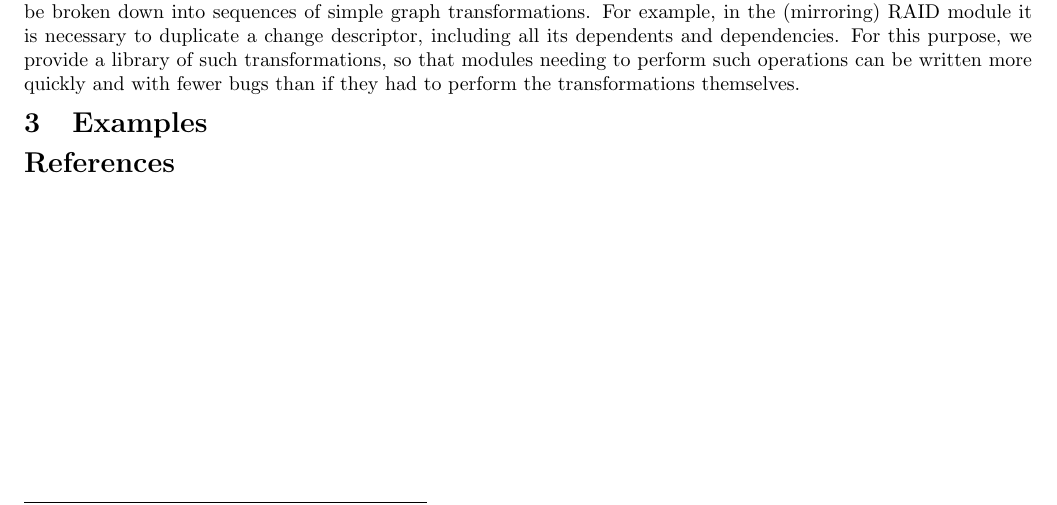
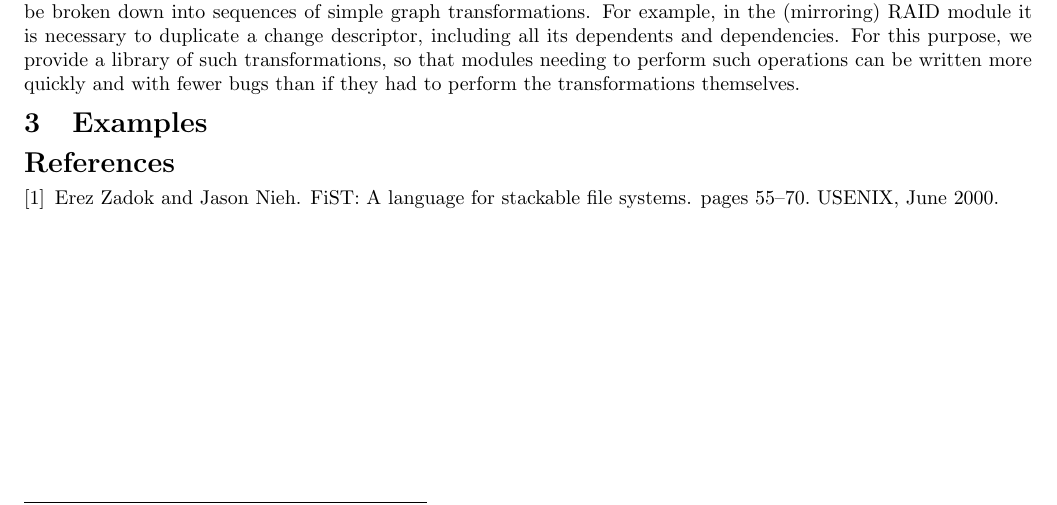
Before and after one commit to ucla-readable/fstitch-doc, a LaTeX document (sosp_poster/abstract.tex, which reads sosp_poster/abstract.bib): part of the page, cut so that both start at the same text. Compiled offline with pdfLaTeX.

Commit message:
r1314: Adding the FiST reference.

```diff
--- a/sosp_poster/abstract.bib
+++ b/sosp_poster/abstract.bib
@@ -0,0 +1,9 @@
+@inproceedings{ zadok00fist,
+	author = "Erez Zadok and Jason Nieh",
+	title = "{FiST}: {A} Language for Stackable File Systems",
+	organization = "USENIX",
+	year = 2000,
+	month = jun,
+	pages = "55--70",
+	url = "http://citeseer.ist.psu.edu/zadok00fist.html"
+}
```
Also changed, not shown: sosp_poster/interfaces.tex (+1 -1 lines).
